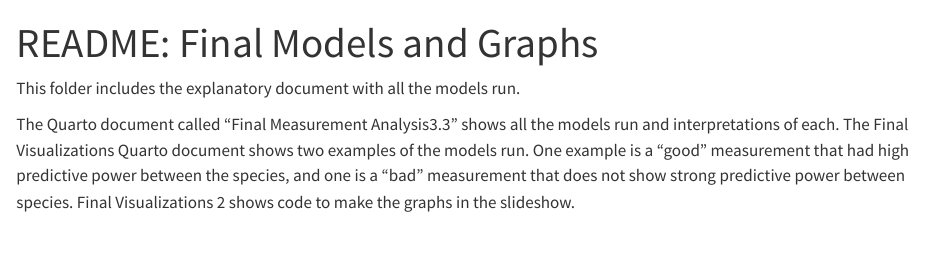
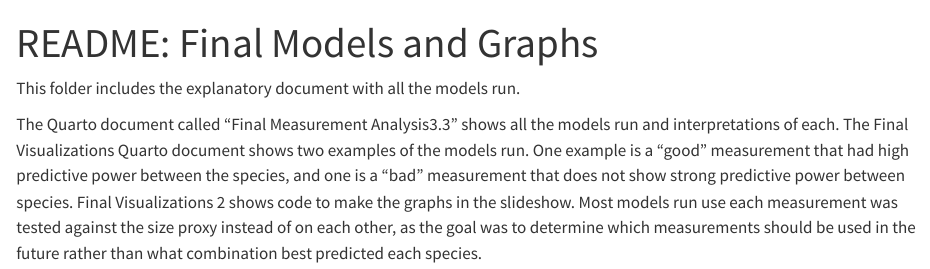
Before and after one commit to rwncrowley/2026-Kangaroo-Rat-Project, a Quarto document (Finalized Models and Graphs/README.Final.Models.Graphs.qmd): the page in a window 1100 px wide, from its top. Rendered offline with R 4.5, knitr and Pandoc in place of Quarto, with nearby package versions.

Commit message:
Update README

```diff
--- a/Finalized Models and Graphs/README.Final.Models.Graphs.qmd
+++ b/Finalized Models and Graphs/README.Final.Models.Graphs.qmd
@@ -10,4 +10,7 @@ run and interpretations of each. The Final Visualizations Quarto document shows
 two examples of the models run. One example is a "good" measurement that had high
 predictive power between the species, and one is a "bad" measurement that does
 not show strong predictive power between species. Final Visualizations 2 shows code
-to make the graphs in the slideshow.
+to make the graphs in the slideshow. Most models run  use each measurement was tested
+against the size proxy instead of on each other, as the goal was to determine which
+measurements should be used in the future rather than what combination best
+predicted each species.
```
